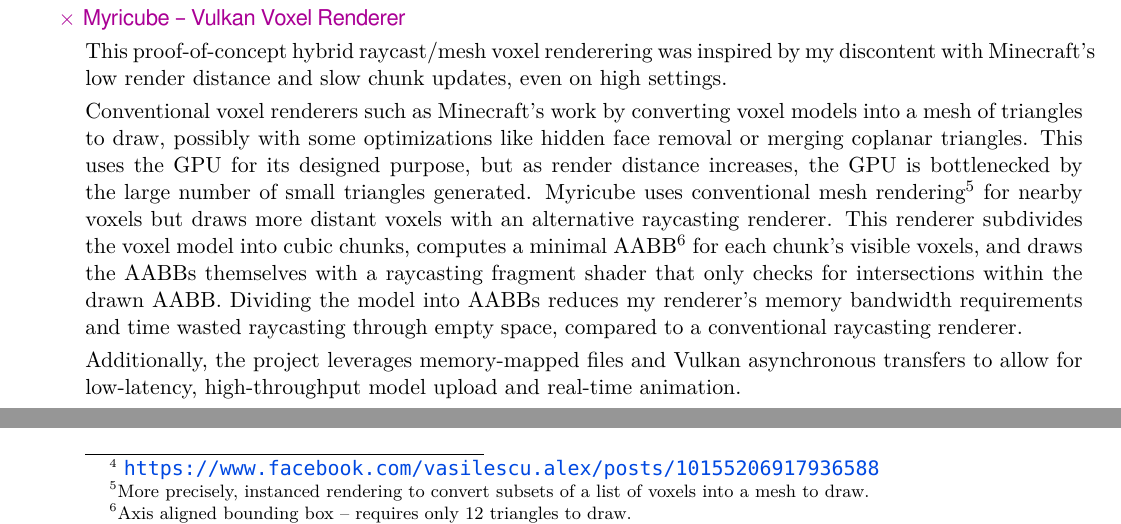
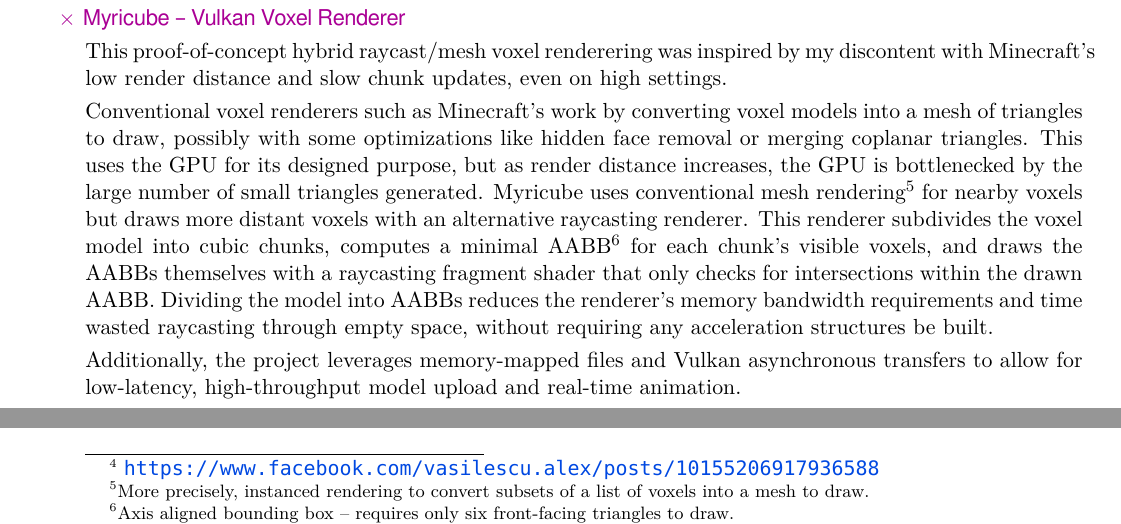
Before and after one commit to akeley98/resum-, a LaTeX CV (cv.tex): two parts of page 2 of 4, joined at a grey line, cut so that both start at the same text. Compiled offline with XeLaTeX; a missing font is replaced by an installed copy or a similar font.

Commit message:
Update myricube section

```diff
--- a/cv.tex
+++ b/cv.tex
@@ -184,12 +184,12 @@
 but draws more distant voxels with an alternative raycasting
 renderer. This renderer subdivides the voxel model into cubic chunks,
 computes a minimal AABB\footnote{Axis aligned bounding box -- requires
-only 12 triangles to draw.} for each chunk's visible voxels, and draws
-the AABBs themselves with a raycasting fragment shader that only
-checks for intersections within the drawn AABB.  Dividing the model
-into AABBs reduces my renderer's memory bandwidth requirements and
-time wasted raycasting through empty space, compared to a conventional
-raycasting renderer.
+only six front-facing triangles to draw.} for each chunk's visible
+voxels, and draws the AABBs themselves with a raycasting fragment
+shader that only checks for intersections within the drawn AABB.
+Dividing the model into AABBs reduces the renderer's memory bandwidth
+requirements and time wasted raycasting through empty space, without
+requiring any acceleration structures be built.
 
 Additionally, the project leverages memory-mapped files and Vulkan
 asynchronous transfers to allow for low-latency, high-throughput model
```
Also changed, not shown: cv.pdf.
